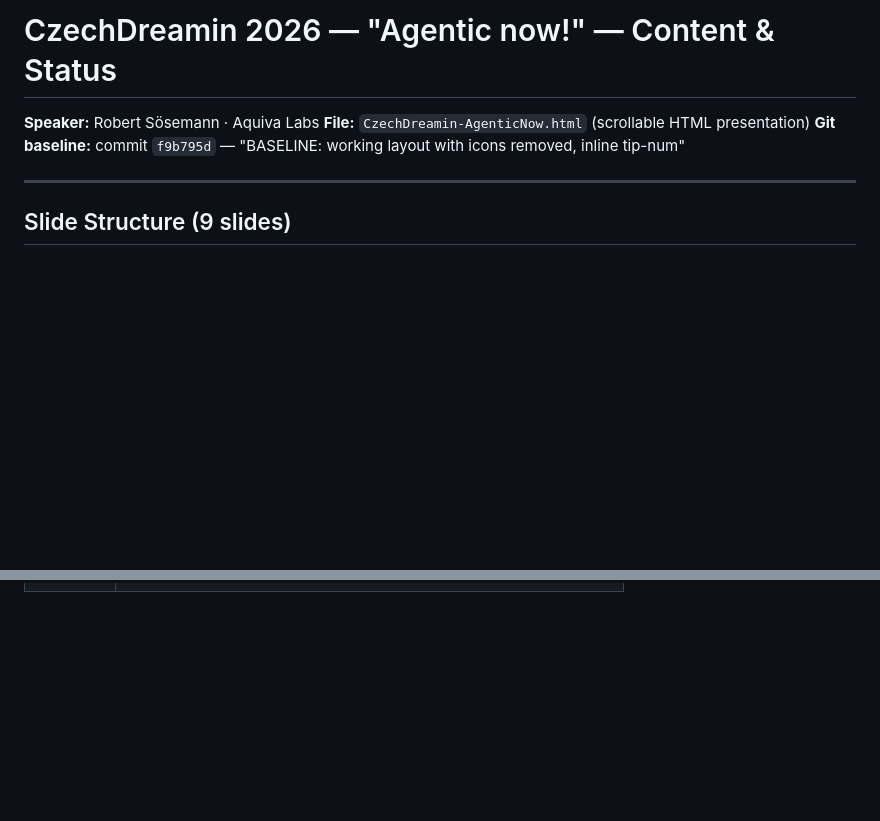
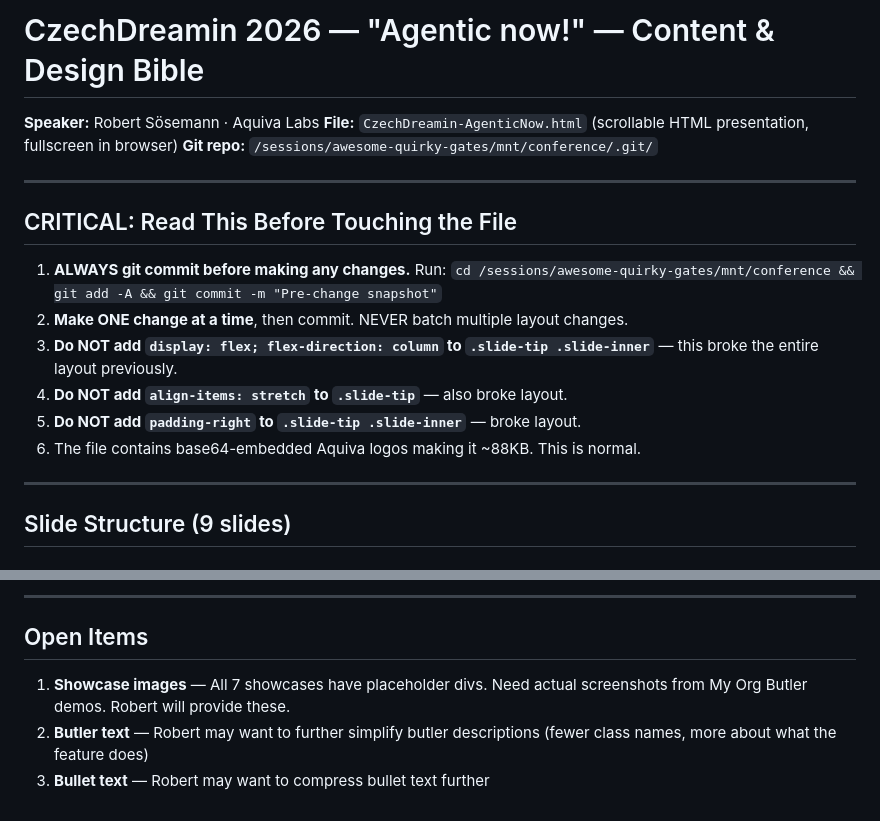
Before and after one commit to rsoesemann/conferences, a Markdown page: CzechDreamin-AgenticNow-CONTENT.md, 2 parts joined by grey strips. GitHub-like rendering; blank space fills up the shorter version.

```diff
--- a/CzechDreamin-AgenticNow-CONTENT.md
+++ b/CzechDreamin-AgenticNow-CONTENT.md
@@ -1,8 +1,19 @@
-# CzechDreamin 2026 — "Agentic now!" — Content & Status
+# CzechDreamin 2026 — "Agentic now!" — Content & Design Bible
 
 **Speaker:** Robert Sösemann · Aquiva Labs
-**File:** `CzechDreamin-AgenticNow.html` (scrollable HTML presentation)
-**Git baseline:** commit `f9b795d` — "BASELINE: working layout with icons removed, inline tip-num"
+**File:** `CzechDreamin-AgenticNow.html` (scrollable HTML presentation, fullscreen in browser)
+**Git repo:** `/sessions/awesome-quirky-gates/mnt/conference/.git/`
+
+---
+
+## CRITICAL: Read This Before Touching the File
+
+1. **ALWAYS git commit before making any changes.** Run: `cd /sessions/awesome-quirky-gates/mnt/conference && git add -A && git commit -m "Pre-change snapshot"`
+2. **Make ONE change at a time**, then commit. NEVER batch multiple layout changes.
+3. **Do NOT add `display: flex; flex-direction: column` to `.slide-tip .slide-inner`** — this broke the entire layout previously.
+4. **Do NOT add `align-items: stretch` to `.slide-tip`** — also broke layout.
+5. **Do NOT add `padding-right` to `.slide-tip .slide-inner`** — broke layout.
+6. The file contains base64-embedded Aquiva logos making it ~88KB. This is normal.
 
 ---
 
@@ -99,0 +174,6 @@
+---
+
+## Open Items
+1. **Showcase images** — All 7 showcases have placeholder divs. Need actual screenshots from My Org Butler demos. Robert will provide these.
+2. **Butler text** — Robert may want to further simplify butler descriptions (fewer class names, more about what the feature does)
+3. **Bullet text** — Robert may want to compress bullet text further
```
Also changed, not shown: other parts of CzechDreamin-AgenticNow-CONTENT.md (+86 -23 lines).
